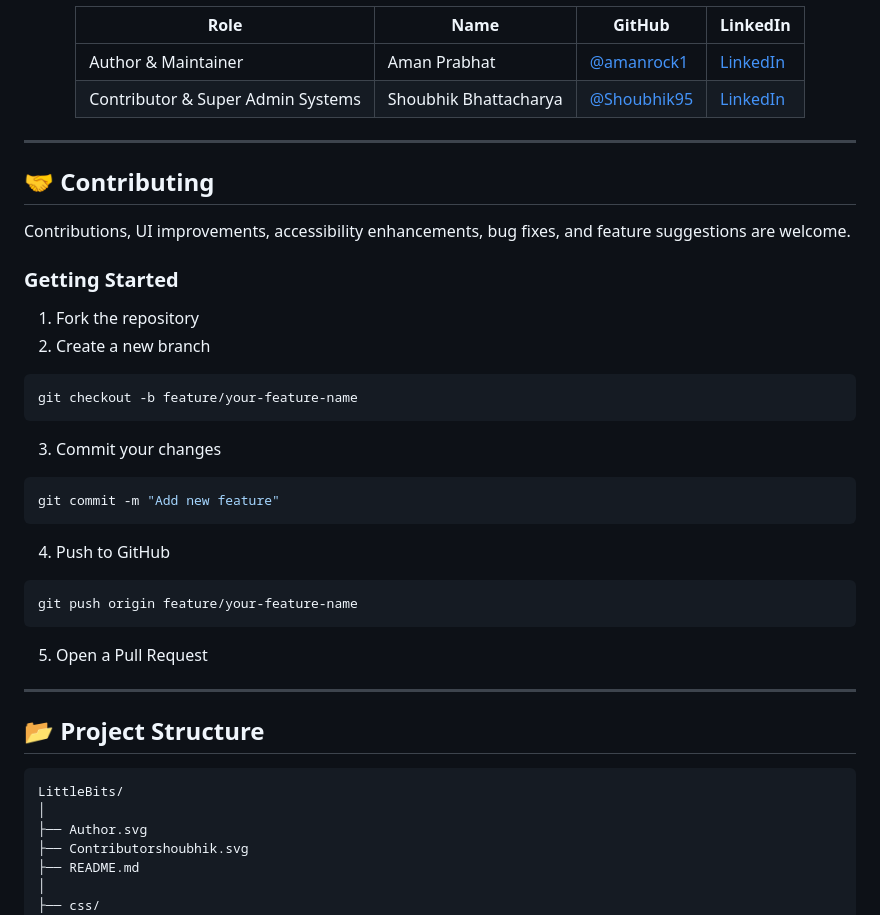
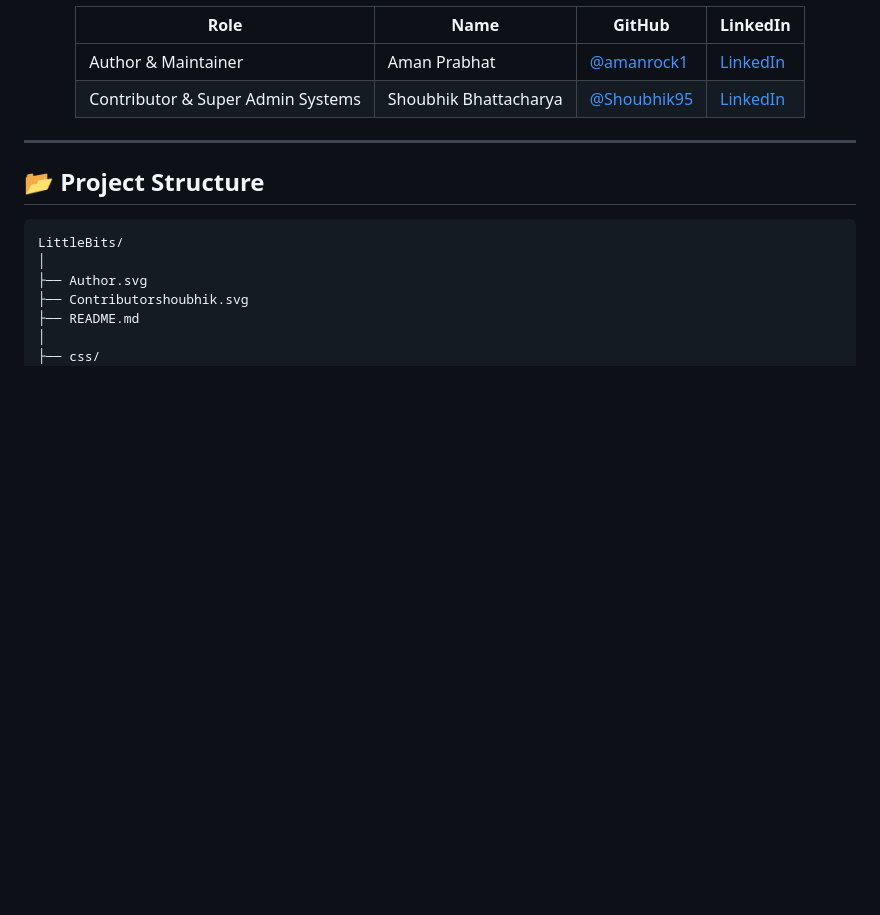
Before and after one commit to amanrock1/LittleBits, a Markdown page: README.md, the part around the change. Rendered like a GitHub page; blank space fills up the shorter version.

````diff
--- a/README.md
+++ b/README.md
@@ -148,35 +148,6 @@ LittleBits/
 
 ---
 
-## 🤝 Contributing
-
-Contributions, UI improvements, accessibility enhancements, bug fixes, and feature suggestions are welcome.
-
-### Getting Started
-
-1. Fork the repository
-2. Create a new branch
-
-```bash
-git checkout -b feature/your-feature-name
-```
-
-3. Commit your changes
-
-```bash
-git commit -m "Add new feature"
-```
-
-4. Push to GitHub
-
-```bash
-git push origin feature/your-feature-name
-```
-
-5. Open a Pull Request
-
----
-
 ## 📂 Project Structure
 
 ```text
````
